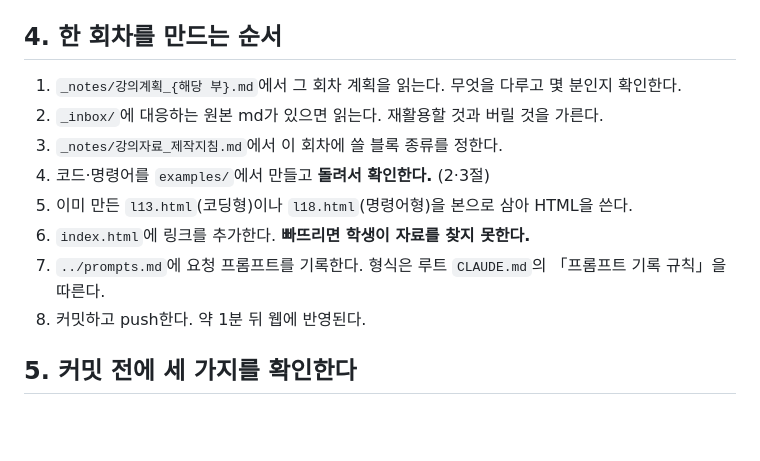
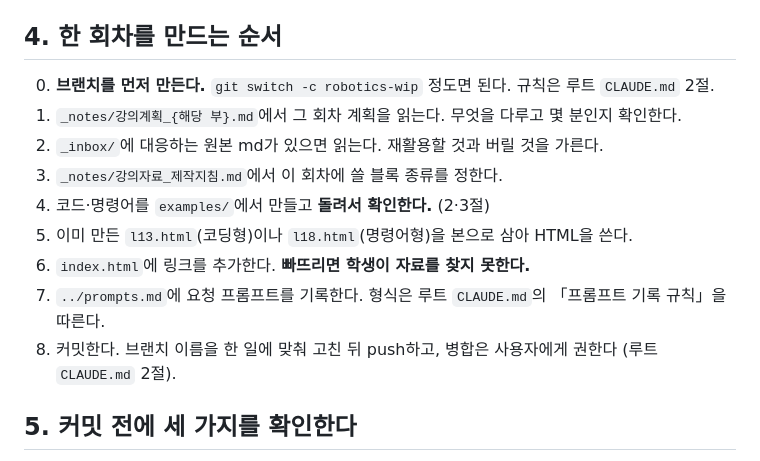
Before and after one commit to goodgodgd/lecture-slides, a Markdown page: robotics/CLAUDE.md, the part around the change. Drawn GitHub-style; blank space fills up the shorter version.

```diff
--- a/robotics/CLAUDE.md
+++ b/robotics/CLAUDE.md
@@ -90,6 +90,7 @@ robotics/examples/
 
 ## 4. 한 회차를 만드는 순서
 
+0. **브랜치를 먼저 만든다.** `git switch -c robotics-wip` 정도면 된다. 규칙은 루트 `CLAUDE.md` 2절.
 1. `_notes/강의계획_{해당 부}.md`에서 그 회차 계획을 읽는다. 무엇을 다루고 몇 분인지 확인한다.
 2. `_inbox/`에 대응하는 원본 md가 있으면 읽는다. 재활용할 것과 버릴 것을 가른다.
 3. `_notes/강의자료_제작지침.md`에서 이 회차에 쓸 블록 종류를 정한다.
@@ -97,7 +98,7 @@ robotics/examples/
 5. 이미 만든 `l13.html`(코딩형)이나 `l18.html`(명령어형)을 본으로 삼아 HTML을 쓴다.
 6. `index.html`에 링크를 추가한다. **빠뜨리면 학생이 자료를 찾지 못한다.**
 7. `../prompts.md`에 요청 프롬프트를 기록한다. 형식은 루트 `CLAUDE.md`의 「프롬프트 기록 규칙」을 따른다.
-8. 커밋하고 push한다. 약 1분 뒤 웹에 반영된다.
+8. 커밋한다. 브랜치 이름을 한 일에 맞춰 고친 뒤 push하고, 병합은 사용자에게 권한다 (루트 `CLAUDE.md` 2절).
 
 ## 5. 커밋 전에 세 가지를 확인한다
 
```
Also changed, not shown: CLAUDE.md (+52 -11 lines).
